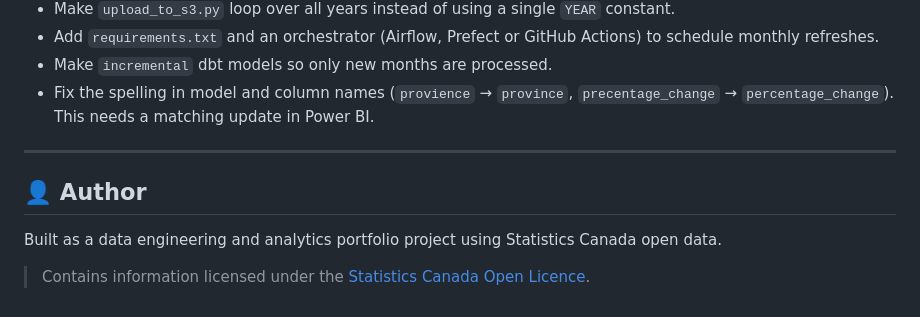
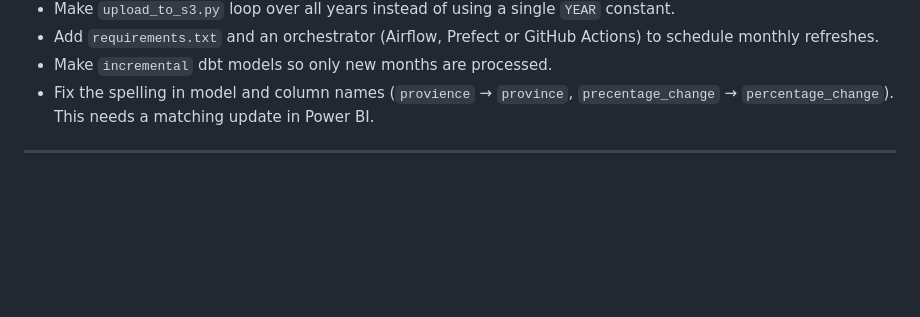
Before and after one commit to pateldhruvkumar/statcan-food-prices, a Markdown page: README.md, the part around the change. GitHub-like rendering; blank space fills up the shorter version.

Commit message:
docs: remove author and license section from README

```diff
--- a/README.md
+++ b/README.md
@@ -337,9 +337,3 @@ Snowflake reads from S3 through a **storage integration** (IAM role based), not
 - Fix the spelling in model and column names (`provience` → `province`, `precentage_change` → `percentage_change`). This needs a matching update in Power BI.
 
 ---
-
-## 👤 Author
-
-Built as a data engineering and analytics portfolio project using Statistics Canada open data.
-
-> Contains information licensed under the [Statistics Canada Open Licence](https://www.statcan.gc.ca/en/reference/licence).
```
